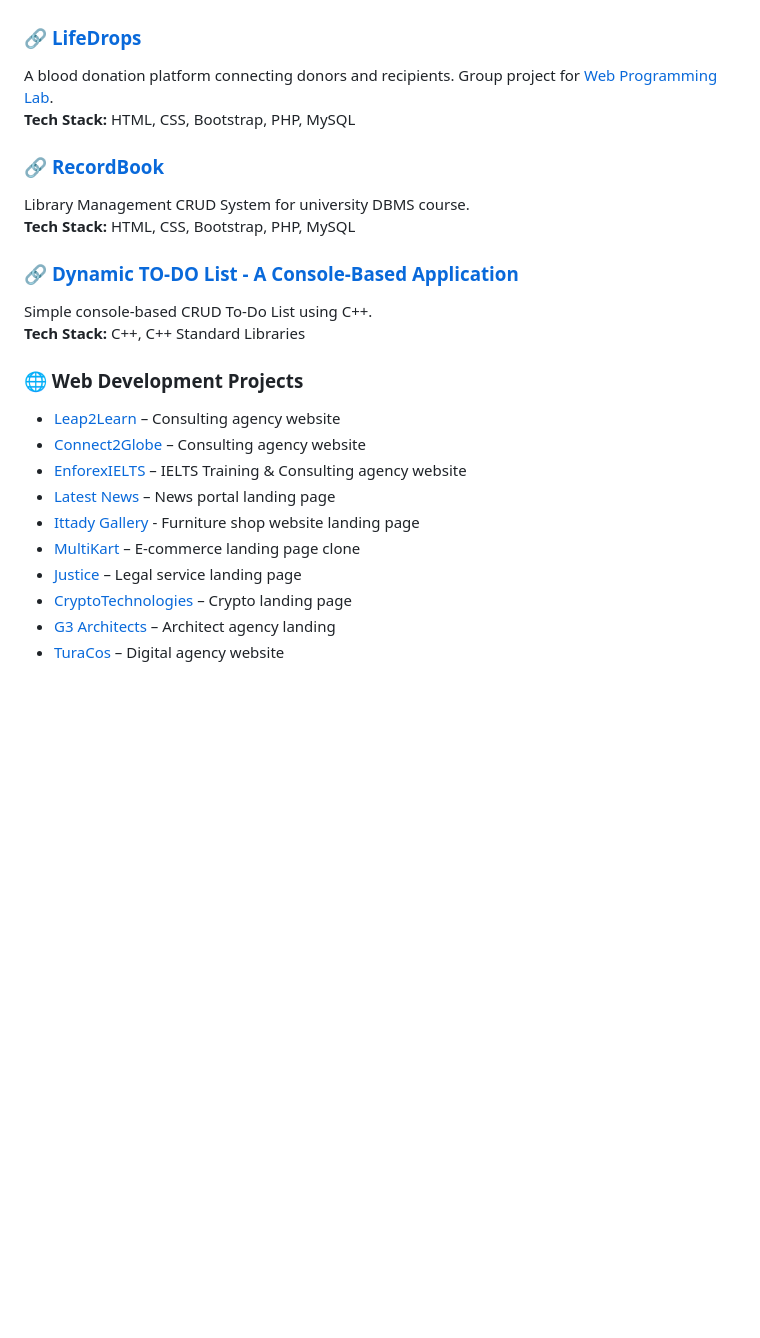
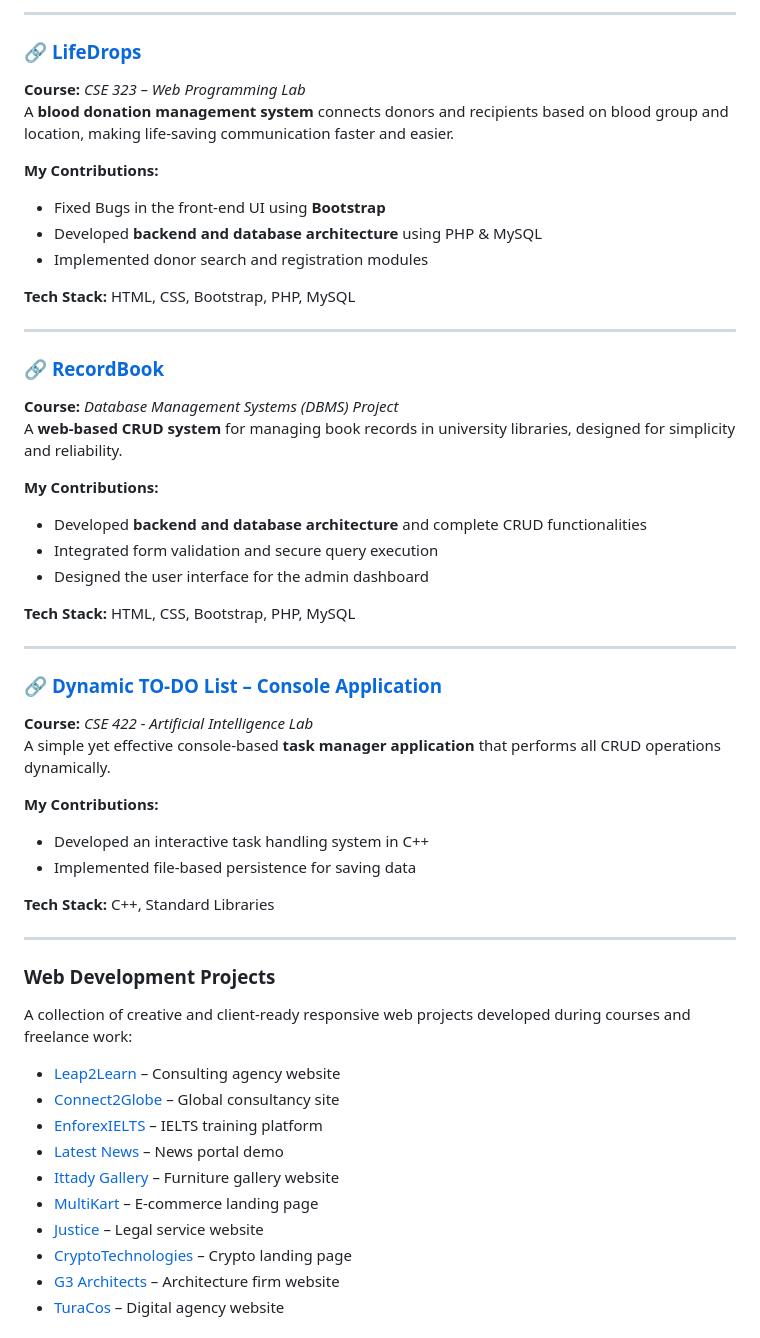
Before and after one commit to mdyasinahmed/mdyasinahmed, a Markdown page: README.md, the part around the change printed below. Rendered like a GitHub page; blank space fills up the shorter version.

```diff
--- a/README.md
+++ b/README.md
@@ -23,26 +70,53 @@ This was developed as an **Academic Project** for [CSE300 - Project](https://git
 
+---
 
 ### 🔗 [LifeDrops](https://lifedrops.great-site.net/)
-A blood donation platform connecting donors and recipients. Group project for [Web Programming Lab](https://github.com/mdyasinahmed/CSE-323_WebProgrammingLab).
+**Course:** *CSE 323 – Web Programming Lab*
+A **blood donation management system** connects donors and recipients based on blood group and location, making life-saving communication faster and easier.
+
+**My Contributions:**
+- Fixed Bugs in the front-end UI using **Bootstrap**
+- Developed **backend and database architecture** using PHP & MySQL
+- Implemented donor search and registration modules
+
 **Tech Stack:** HTML, CSS, Bootstrap, PHP, MySQL
 
+---
 
 ### 🔗 [RecordBook](https://recordbook.great-site.net/)
-Library Management CRUD System for university DBMS course.
+**Course:** *Database Management Systems (DBMS) Project*
+A **web-based CRUD system** for managing book records in university libraries, designed for simplicity and reliability.
+
+**My Contributions:**
+- Developed **backend and database architecture** and complete CRUD functionalities
+- Integrated form validation and secure query execution
+- Designed the user interface for the admin dashboard
+
 **Tech Stack:** HTML, CSS, Bootstrap, PHP, MySQL
 
-### 🔗 [Dynamic TO-DO List - A Console-Based Application](https://github.com/mdyasinahmed/dynamic-todo-list-with-cpp)
-Simple console-based CRUD To-Do List using C++.
-**Tech Stack:** C++, C++ Standard Libraries
+---
 
-### 🌐 Web Development Projects
+### 🔗 [Dynamic TO-DO List – Console Application](https://github.com/mdyasinahmed/dynamic-todo-list-with-cpp)
+**Course:** *CSE 422 - Artificial Intelligence Lab*
+A simple yet effective console-based **task manager application** that performs all CRUD operations dynamically.
+
+**My Contributions:**
+- Developed an interactive task handling system in C++
+- Implemented file-based persistence for saving data
+
+**Tech Stack:** C++, Standard Libraries
+
+---
+
+### Web Development Projects
+A collection of creative and client-ready responsive web projects developed during courses and freelance work:
 - [Leap2Learn](https://www.leap2learnglobal.com) – Consulting agency website
-- [Connect2Globe](https://github.com/mdyasinahmed/web.Connect2Globe) – Consulting agency website
-- [EnforexIELTS](https://mdyasinahmed.github.io/web.enforex-ielts) – IELTS Training & Consulting agency website
-- [Latest News](https://mdyasinahmed.github.io/web.newsportal_landingpage_demo) – News portal landing page
-- [Ittady Gallery](https://mdyasinahmed.github.io/web.ittady-gallery) - Furniture shop website landing page
-- [MultiKart](https://mdyasinahmed.github.io/web.MultiKart) – E-commerce landing page clone
-- [Justice](https://justice-landing-page0.netlify.app) – Legal service landing page
+- [Connect2Globe](https://github.com/mdyasinahmed/web.Connect2Globe) – Global consultancy site
+- [EnforexIELTS](https://mdyasinahmed.github.io/web.enforex-ielts) – IELTS training platform
+- [Latest News](https://mdyasinahmed.github.io/web.newsportal_landingpage_demo) – News portal demo
+- [Ittady Gallery](https://mdyasinahmed.github.io/web.ittady-gallery) – Furniture gallery website
+- [MultiKart](https://mdyasinahmed.github.io/web.MultiKart) – E-commerce landing page
+- [Justice](https://justice-landing-page0.netlify.app) – Legal service website
 - [CryptoTechnologies](https://mdyasinahmed.github.io/web.Bitcoin) – Crypto landing page
-- [G3 Architects](https://mdyasinahmed.github.io/web.agency-G3-Architects) – Architect agency landing
+- [G3 Architects](https://mdyasinahmed.github.io/web.agency-G3-Architects) – Architecture firm website
 - [TuraCos](https://mdyasinahmed.github.io/web.TuraCos) – Digital agency website
```
Also changed, not shown: other parts of README.md (+82 -26 lines).
